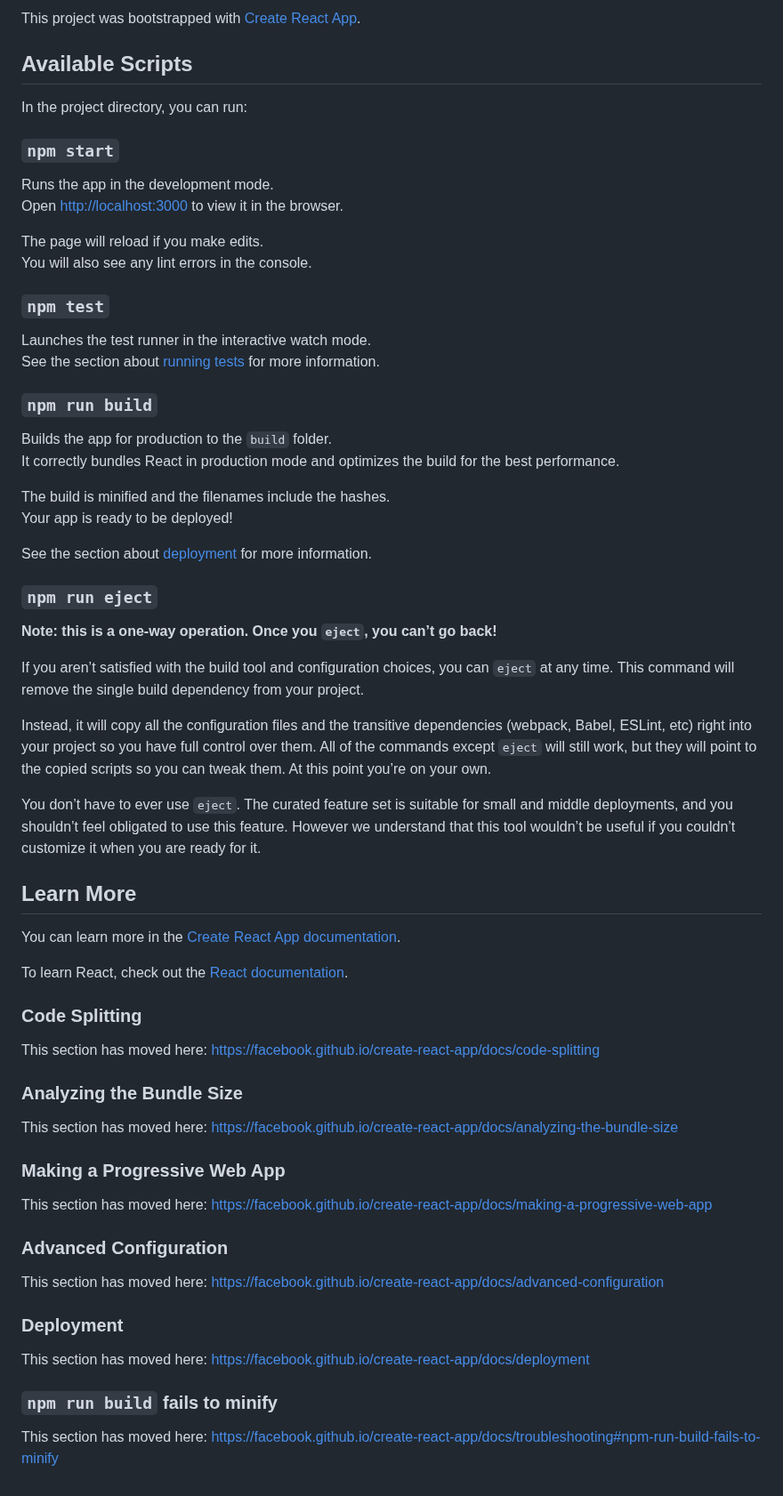
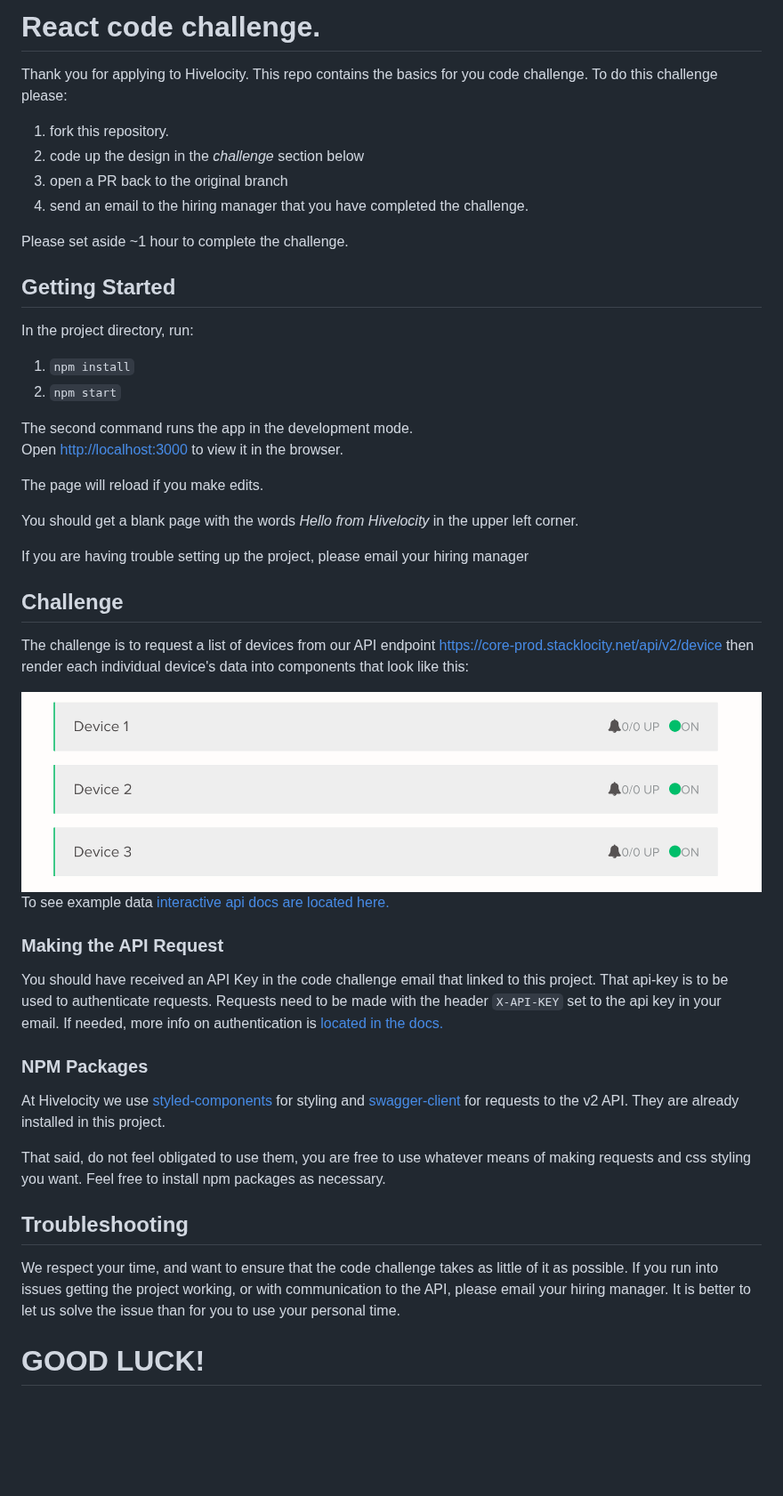
Before and after one commit to hivelocity/react-code-challenge, a Markdown page: README.md, the part around the change. Shown at 89% size. GitHub-like rendering; pictures changed too: example.png (added); blank space fills up the shorter version.

Commit message:
Add code challenge info/packages

```diff
--- a/README.md
+++ b/README.md
@@ -1,68 +1,50 @@
-This project was bootstrapped with [Create React App](https://github.com/facebook/create-react-app).
+# React code challenge.
 
-## Available Scripts
+Thank you for applying to Hivelocity.  This repo contains the basics for you code challenge. To do this challenge
+please:
 
-In the project directory, you can run:
+1. fork this repository.
+2. code up the design in the *challenge* section below
+3. open a PR back to the original branch
+4. send an email to the hiring manager that you have completed the challenge.
 
-### `npm start`
+Please set aside ~1 hour to complete the challenge.
 
-Runs the app in the development mode.<br />
+## Getting Started
+
+In the project directory, run:
+
+1. `npm install`
+2. `npm start`
+
+The second command runs the app in the development mode.<br />
 Open [http://localhost:3000](http://localhost:3000) to view it in the browser.
 
 The page will reload if you make edits.<br />
-You will also see any lint errors in the console.
 
-### `npm test`
+You should get a blank page with the words *Hello from Hivelocity* in the upper left corner.
 
-Launches the test runner in the interactive watch mode.<br />
-See the section about [running tests](https://facebook.github.io/create-react-app/docs/running-tests) for more information.
+If you are having trouble setting up the project, please email your hiring manager
 
-### `npm run build`
+## Challenge
+The challenge is to request a list of devices from our API endpoint https://core-prod.stacklocity.net/api/v2/device then render each individual device's data into components that look like this:
 
-Builds the app for production to the `build` folder.<br />
-It correctly bundles React in production mode and optimizes the build for the best performance.
+<img src="example.png"/>
 
-The build is minified and the filenames include the hashes.<br />
-Your app is ready to be deployed!
+To see example data [interactive api docs are located here.](https://api-docs.hivelocity.net/openapi)
 
-See the section about [deployment](https://facebook.github.io/create-react-app/docs/deployment) for more information.
+### Making the API Request
 
-### `npm run eject`
+You should have received an API Key in the code challenge email that linked to this project.  That api-key is to be used to authenticate requests. Requests need to be made with the header `X-API-KEY` set to the api key in your email. If needed, more info on authentication is [located in the docs.](https://api-docs.hivelocity.net/authentication)
 
-**Note: this is a one-way operation. Once you `eject`, you can’t go back!**
+### NPM Packages
 
-If you aren’t satisfied with the build tool and configuration choices, you can `eject` at any time. This command will remove the single build dependency from your project.
+At Hivelocity we use [styled-components](https://www.npmjs.com/package/styled-components) for styling and [swagger-client](https://www.npmjs.com/package/swagger-client) for requests to the v2 API. They are already installed in this project.<br />
 
-Instead, it will copy all the configuration files and the transitive dependencies (webpack, Babel, ESLint, etc) right into your project so you have full control over them. All of the commands except `eject` will still work, but they will point to the copied scripts so you can tweak them. At this point you’re on your own.
+That said, do not feel obligated to use them, you are free to use whatever means of making requests and css styling you want. Feel free to install npm packages as necessary.
 
-You don’t have to ever use `eject`. The curated feature set is suitable for small and middle deployments, and you shouldn’t feel obligated to use this feature. However we understand that this tool wouldn’t be useful if you couldn’t customize it when you are ready for it.
+## Troubleshooting
 
-## Learn More
+We respect your time, and want to ensure that the code challenge takes as little of it as possible.  If you run into issues getting the project working, or with communication to the API, please email your hiring manager.  It is better to let us solve the issue than for you to use your personal time.
 
-You can learn more in the [Create React App documentation](https://facebook.github.io/create-react-app/docs/getting-started).
-
-To learn React, check out the [React documentation](https://reactjs.org/).
-
-### Code Splitting
-
-This section has moved here: https://facebook.github.io/create-react-app/docs/code-splitting
-
-### Analyzing the Bundle Size
-
-This section has moved here: https://facebook.github.io/create-react-app/docs/analyzing-the-bundle-size
-
-### Making a Progressive Web App
-
-This section has moved here: https://facebook.github.io/create-react-app/docs/making-a-progressive-web-app
-
-### Advanced Configuration
-
-This section has moved here: https://facebook.github.io/create-react-app/docs/advanced-configuration
-
-### Deployment
-
-This section has moved here: https://facebook.github.io/create-react-app/docs/deployment
-
-### `npm run build` fails to minify
-
-This section has moved here: https://facebook.github.io/create-react-app/docs/troubleshooting#npm-run-build-fails-to-minify
+# GOOD LUCK!
```
Also changed, not shown: 8 other files.
